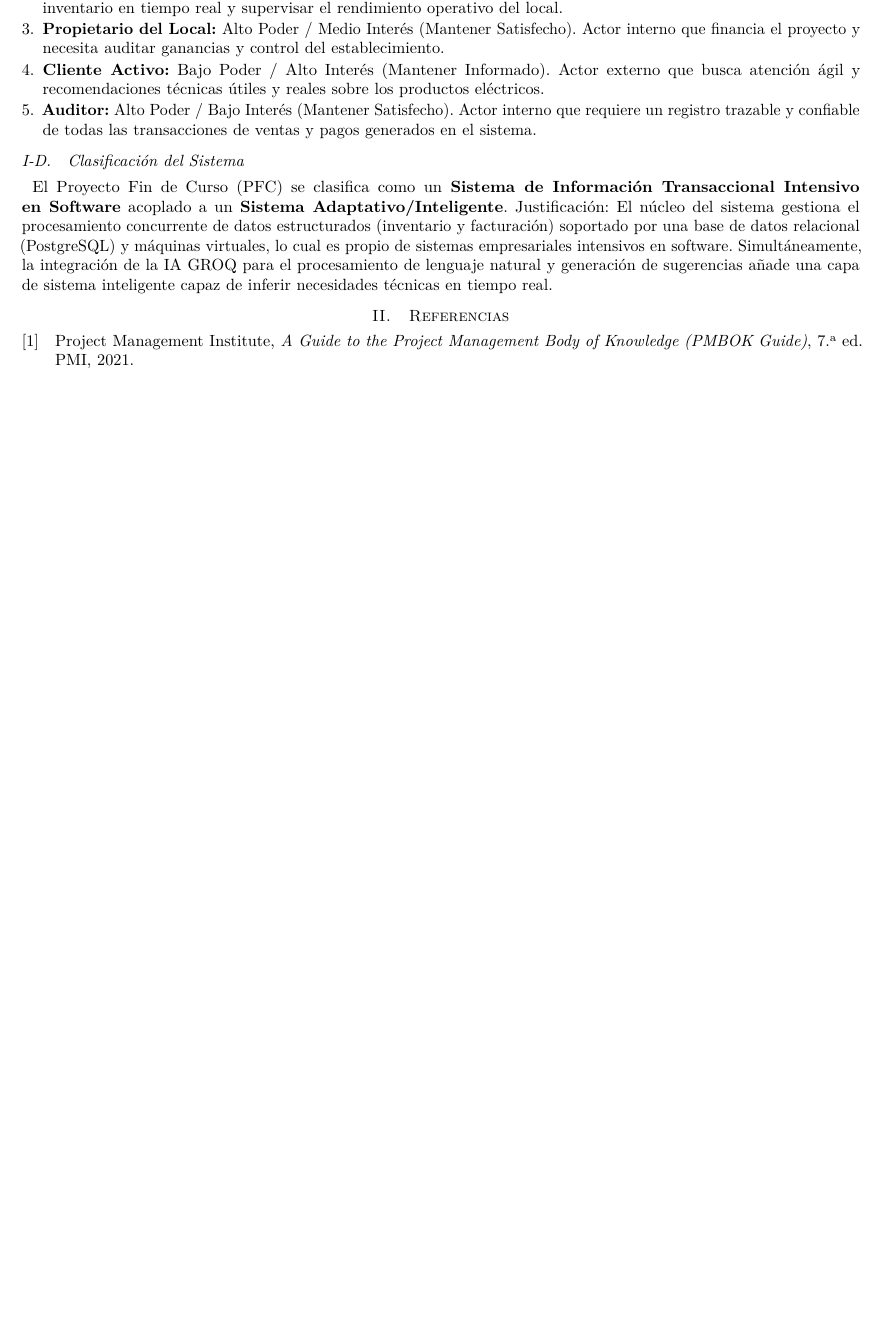
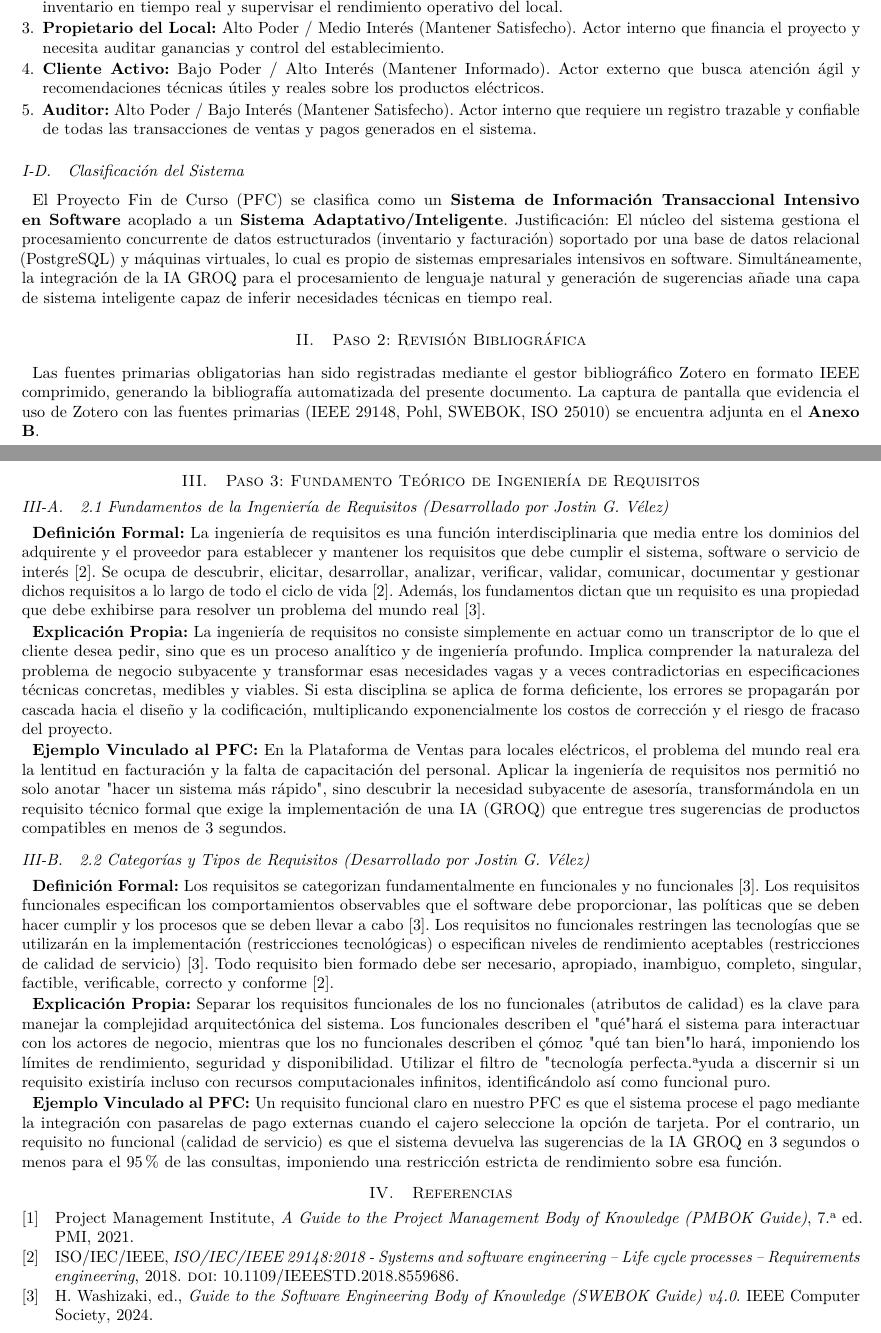
Before and after one commit to josegilcesc/ISR401-GA-SUM-01-GRUPO-GRV, a LaTeX paper (main.tex): part of the page before the commit and two parts of pages 1 and 2 of 2 after it, the two joined at a grey line, cut so that both start at the same text, the shorter picture padded with empty space. Compiled offline with pdfLaTeX.

Commit message:
Add files via upload

```diff
--- a/main.tex
+++ b/main.tex
@@ -65,6 +65,27 @@
 	\subsection{Clasificación del Sistema}
 	El Proyecto Fin de Curso (PFC) se clasifica como un \textbf{Sistema de Información Transaccional Intensivo en Software} acoplado a un \textbf{Sistema Adaptativo/Inteligente}. Justificación: El núcleo del sistema gestiona el procesamiento concurrente de datos estructurados (inventario y facturación) soportado por una base de datos relacional (PostgreSQL) y máquinas virtuales, lo cual es propio de sistemas empresariales intensivos en software. Simultáneamente, la integración de la IA GROQ para el procesamiento de lenguaje natural y generación de sugerencias añade una capa de sistema inteligente capaz de inferir necesidades técnicas en tiempo real.
 
+	\section{Paso 2: Revisión Bibliográfica}
+	Las fuentes primarias obligatorias han sido registradas mediante el gestor bibliográfico Zotero en formato IEEE comprimido, generando la bibliografía automatizada del presente documento.
+	La captura de pantalla que evidencia el uso de Zotero con las fuentes primarias (IEEE 29148, Pohl, SWEBOK, ISO 25010) se encuentra adjunta en el \textbf{Anexo B}.
+
+	\section{Paso 3: Fundamento Teórico de Ingeniería de Requisitos}
+
+	\subsection{2.1 Fundamentos de la Ingeniería de Requisitos (Desarrollado por Jostin G. Vélez)}
+	\textbf{Definición Formal:} La ingeniería de requisitos es una función interdisciplinaria que media entre los dominios del adquirente y el proveedor para establecer y mantener los requisitos que debe cumplir el sistema, software o servicio de interés \cite{ieee29148}. Se ocupa de descubrir, elicitar, desarrollar, analizar, verificar, validar, comunicar, documentar y gestionar dichos requisitos a lo largo de todo el ciclo de vida \cite{ieee29148}. Además, los fundamentos dictan que un requisito es una propiedad que debe exhibirse para resolver un problema del mundo real \cite{swebok2024}.
+
+	\textbf{Explicación Propia:} La ingeniería de requisitos no consiste simplemente en actuar como un transcriptor de lo que el cliente desea pedir, sino que es un proceso analítico y de ingeniería profundo. Implica comprender la naturaleza del problema de negocio subyacente y transformar esas necesidades vagas y a veces contradictorias en especificaciones técnicas concretas, medibles y viables. Si esta disciplina se aplica de forma deficiente, los errores se propagarán por cascada hacia el diseño y la codificación, multiplicando exponencialmente los costos de corrección y el riesgo de fracaso del proyecto.
+
+	\textbf{Ejemplo Vinculado al PFC:} En la Plataforma de Ventas para locales eléctricos, el problema del mundo real era la lentitud en facturación y la falta de capacitación del personal. Aplicar la ingeniería de requisitos nos permitió no solo anotar "hacer un sistema más rápido", sino descubrir la necesidad subyacente de asesoría, transformándola en un requisito técnico formal que exige la implementación de una IA (GROQ) que entregue tres sugerencias de productos compatibles en menos de 3 segundos.
+
+	\subsection{2.2 Categorías y Tipos de Requisitos (Desarrollado por Jostin G. Vélez)}
+	\textbf{Definición Formal:} Los requisitos se categorizan fundamentalmente en funcionales y no funcionales \cite{swebok2024}. Los requisitos funcionales especifican los comportamientos observables que el software debe proporcionar, las políticas que se deben hacer cumplir y los procesos que se deben llevar a cabo \cite{swebok2024}. Los requisitos no funcionales restringen las tecnologías que se utilizarán en la implementación (restricciones tecnológicas) o especifican niveles de rendimiento aceptables (restricciones de calidad de servicio) \cite{swebok2024}. Todo requisito bien formado debe ser necesario, apropiado, inambiguo, completo, singular, factible, verificable, correcto y conforme \cite{ieee29148}.
+
+	\textbf{Explicación Propia:} Separar los requisitos funcionales de los no funcionales (atributos de calidad) es la clave para manejar la complejidad arquitectónica del sistema. Los funcionales describen el "qué" hará el sistema para interactuar con los actores de negocio, mientras que los no funcionales describen el "cómo" y "qué tan bien" lo hará, imponiendo los límites de rendimiento, seguridad y disponibilidad. Utilizar el filtro de "tecnología perfecta" ayuda a discernir si un requisito existiría incluso con recursos computacionales infinitos, identificándolo así como funcional puro.
+
+	\textbf{Ejemplo Vinculado al PFC:} Un requisito funcional claro en nuestro PFC es que el sistema procese el pago mediante la integración con pasarelas de pago externas cuando el cajero seleccione la opción de tarjeta. Por el contrario, un requisito no funcional (calidad de servicio) es que el sistema devuelva las sugerencias de la IA GROQ en 3 segundos o menos para el 95\% de las consultas, imponiendo una restricción estricta de rendimiento sobre esa función.
+
+
 	\section{Referencias}
 	\printbibliography[heading=none]
 
```
Also changed, not shown: referencias.bib (+15 -0 lines), summary y descripcion.txt (added, +2 -0 lines), main.pdf.
